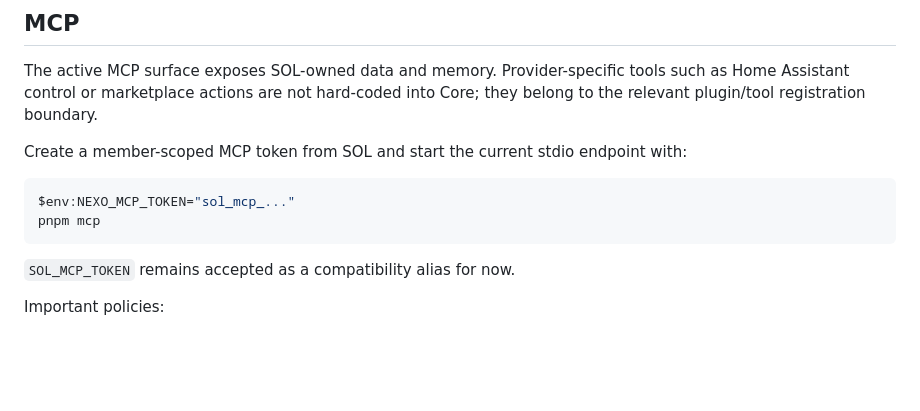
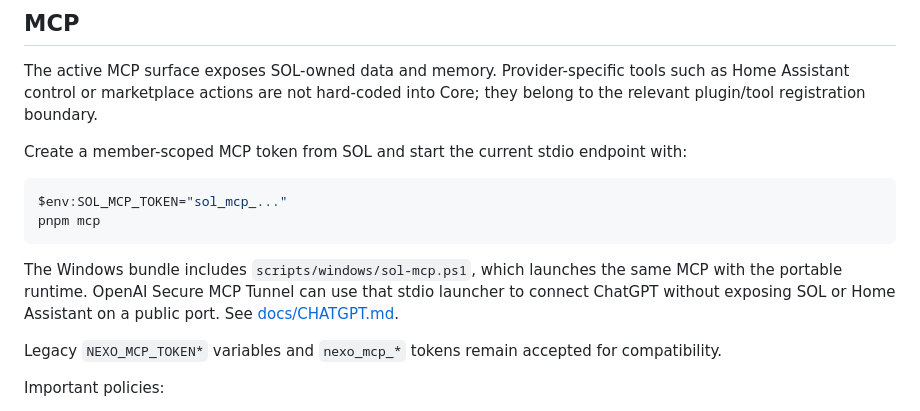
Before and after one commit to diegocesaretti/SOL, a Markdown page: README.md, the part around the change. GitHub-like rendering; blank space fills up the shorter version.

Commit message:
docs: document ChatGPT tunnel entrypoint

````diff
--- a/README.md
+++ b/README.md
@@ -112,11 +112,13 @@ The active MCP surface exposes SOL-owned data and memory. Provider-specific tool
 Create a member-scoped MCP token from SOL and start the current stdio endpoint with:
 
 ```powershell
-$env:NEXO_MCP_TOKEN="sol_mcp_..."
+$env:SOL_MCP_TOKEN="sol_mcp_..."
 pnpm mcp
 ```
 
-`SOL_MCP_TOKEN` remains accepted as a compatibility alias for now.
+The Windows bundle includes `scripts/windows/sol-mcp.ps1`, which launches the same MCP with the portable runtime. OpenAI Secure MCP Tunnel can use that stdio launcher to connect ChatGPT without exposing SOL or Home Assistant on a public port. See [docs/CHATGPT.md](docs/CHATGPT.md).
+
+Legacy `NEXO_MCP_TOKEN*` variables and `nexo_mcp_*` tokens remain accepted for compatibility.
 
 Important policies:
 
````
